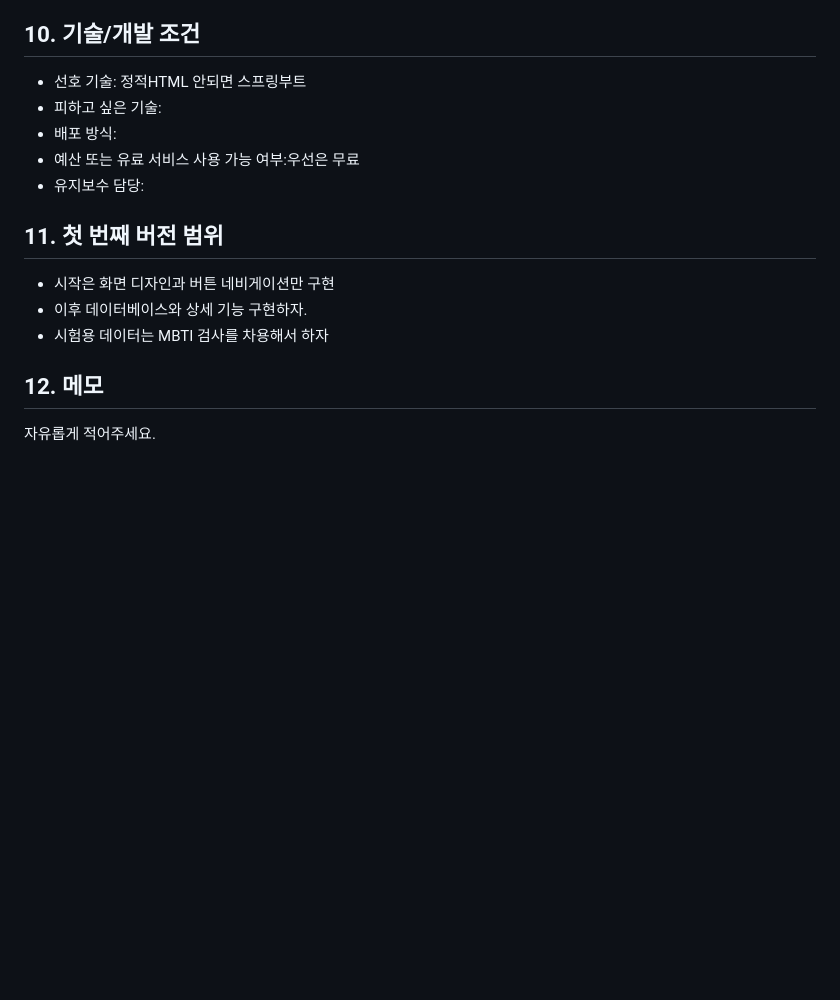
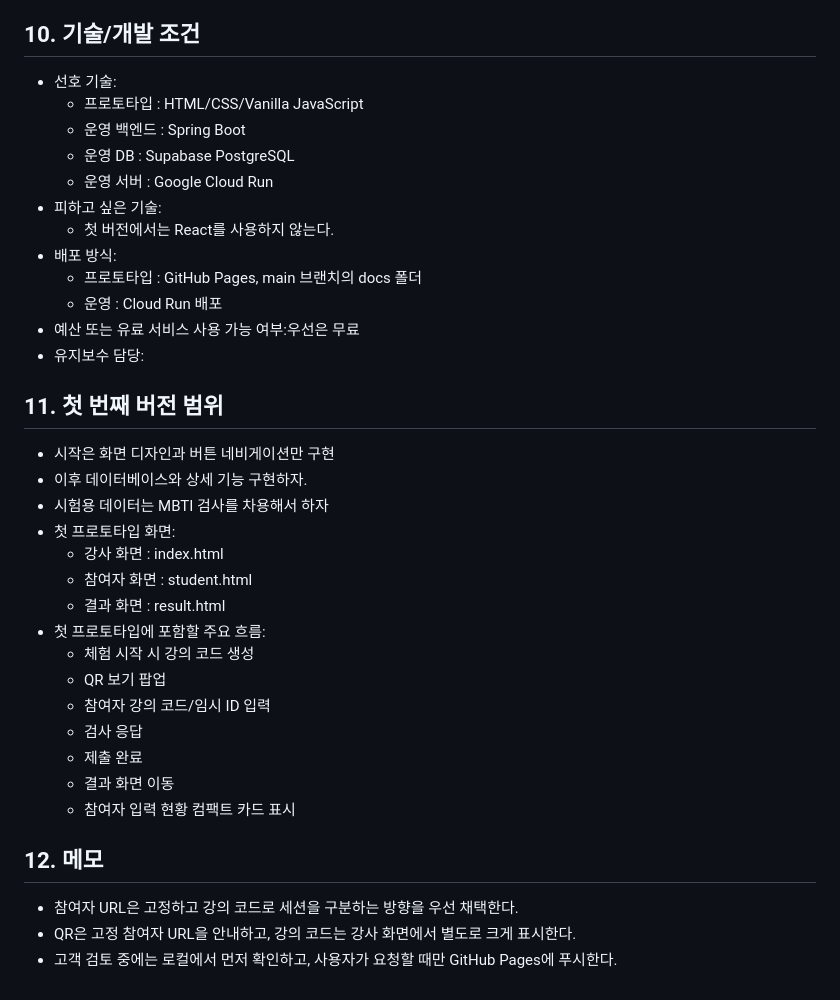
Before and after one commit to greatacme/LectureTCI, a Markdown page: 기능_요구사항.md, the part around one of its changes. GitHub-like rendering; blank space fills up the shorter version.

```diff
--- a/기능_요구사항.md
+++ b/기능_요구사항.md
@@ -100,9 +147,16 @@ LectureTCI는 참여형 강의를 위한 웹 화면입니다. 아래 항목에
 
 ## 10\. 기술/개발 조건
 
-* 선호 기술: 정적HTML 안되면 스프링부트
+* 선호 기술:
+	- 프로토타입 : HTML/CSS/Vanilla JavaScript
+	- 운영 백엔드 : Spring Boot
+	- 운영 DB : Supabase PostgreSQL
+	- 운영 서버 : Google Cloud Run
 * 피하고 싶은 기술:
+	- 첫 버전에서는 React를 사용하지 않는다.
 * 배포 방식:
+	- 프로토타입 : GitHub Pages, main 브랜치의 docs 폴더
+	- 운영 : Cloud Run 배포
 * 예산 또는 유료 서비스 사용 가능 여부:우선은 무료
 * 유지보수 담당:
 
@@ -111,7 +165,21 @@ LectureTCI는 참여형 강의를 위한 웹 화면입니다. 아래 항목에
 * 시작은 화면 디자인과 버튼 네비게이션만 구현
 * 이후 데이터베이스와 상세 기능 구현하자.
 * 시험용 데이터는 MBTI 검사를 차용해서 하자
+* 첫 프로토타입 화면:
+	- 강사 화면 : index.html
+	- 참여자 화면 : student.html
+	- 결과 화면 : result.html
+* 첫 프로토타입에 포함할 주요 흐름:
+	- 체험 시작 시 강의 코드 생성
+	- QR 보기 팝업
+	- 참여자 강의 코드/임시 ID 입력
+	- 검사 응답
+	- 제출 완료
+	- 결과 화면 이동
+	- 참여자 입력 현황 컴팩트 카드 표시
 
 ## 12\. 메모
 
-자유롭게 적어주세요.
+* 참여자 URL은 고정하고 강의 코드로 세션을 구분하는 방향을 우선 채택한다.
+* QR은 고정 참여자 URL을 안내하고, 강의 코드는 강사 화면에서 별도로 크게 표시한다.
+* 고객 검토 중에는 로컬에서 먼저 확인하고, 사용자가 요청할 때만 GitHub Pages에 푸시한다.
```
Also changed, not shown: other parts of 기능_요구사항.md (+62 -15 lines).
